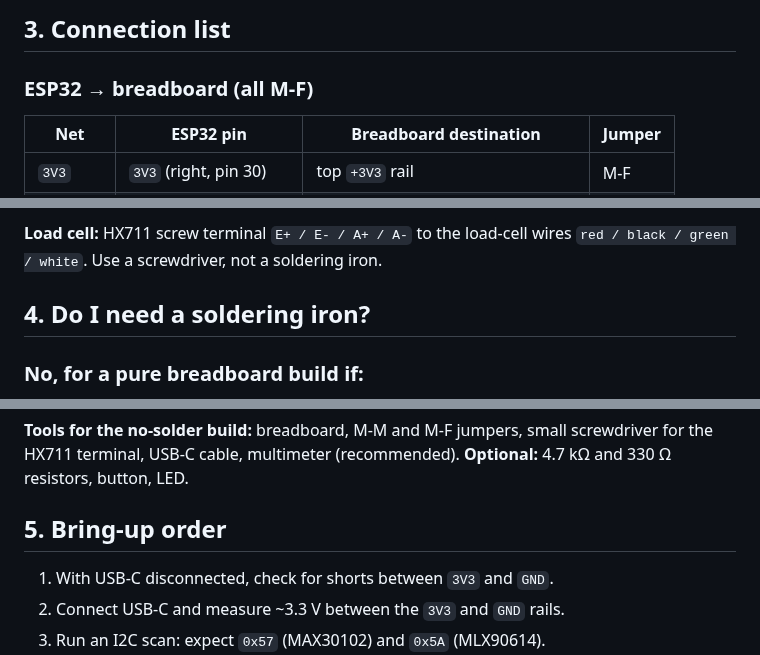
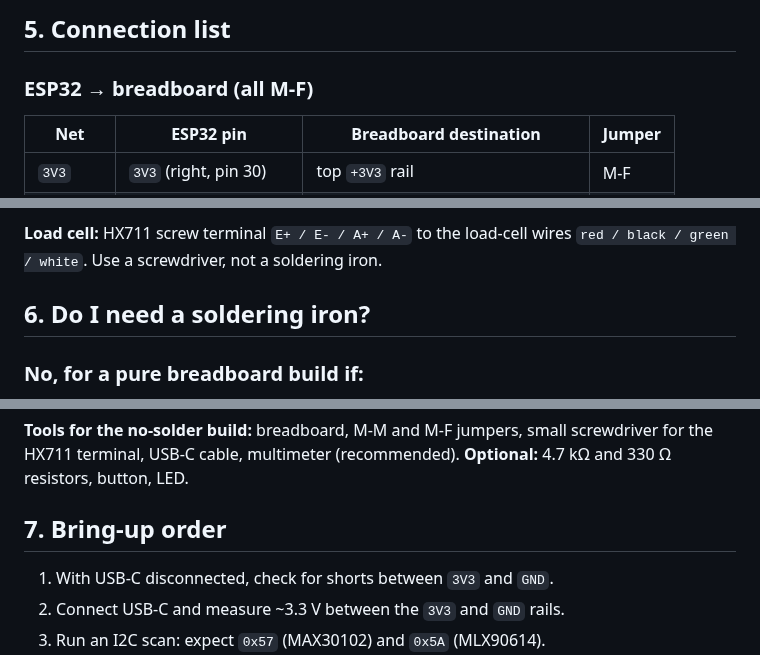
Before and after one commit to Jenifrutica/syncfit-hardware, a Markdown page: hardware/protoboard.md, 3 parts joined by grey strips. GitHub-like rendering.

```diff
--- a/hardware/protoboard.md
+++ b/hardware/protoboard.md
@@ -42,5 +73,5 @@ holes (a–e above, f–j below) are internally connected.
 
-## 3. Connection list
+## 5. Connection list
 
 ### ESP32 → breadboard (all M-F)
 
@@ -80,7 +111,7 @@ modules do not already include them. Do not duplicate pull-ups.
 **Load cell:** HX711 screw terminal `E+ / E- / A+ / A-` to the load-cell wires
 `red / black / green / white`. Use a screwdriver, not a soldering iron.
 
-## 4. Do I need a soldering iron?
+## 6. Do I need a soldering iron?
 
 ### No, for a pure breadboard build if:
 
@@ -104,7 +135,7 @@ modules do not already include them. Do not duplicate pull-ups.
 screwdriver for the HX711 terminal, USB-C cable, multimeter (recommended).
 **Optional:** 4.7 kΩ and 330 Ω resistors, button, LED.
 
-## 5. Bring-up order
+## 7. Bring-up order
 
 1. With USB-C disconnected, check for shorts between `3V3` and `GND`.
 2. Connect USB-C and measure ~3.3 V between the `3V3` and `GND` rails.
```
Also changed, not shown: other parts of hardware/protoboard.md (+38 -7 lines), hardware/README.md (+3 -1 lines), hardware/protoboard.png, 1 other file.
